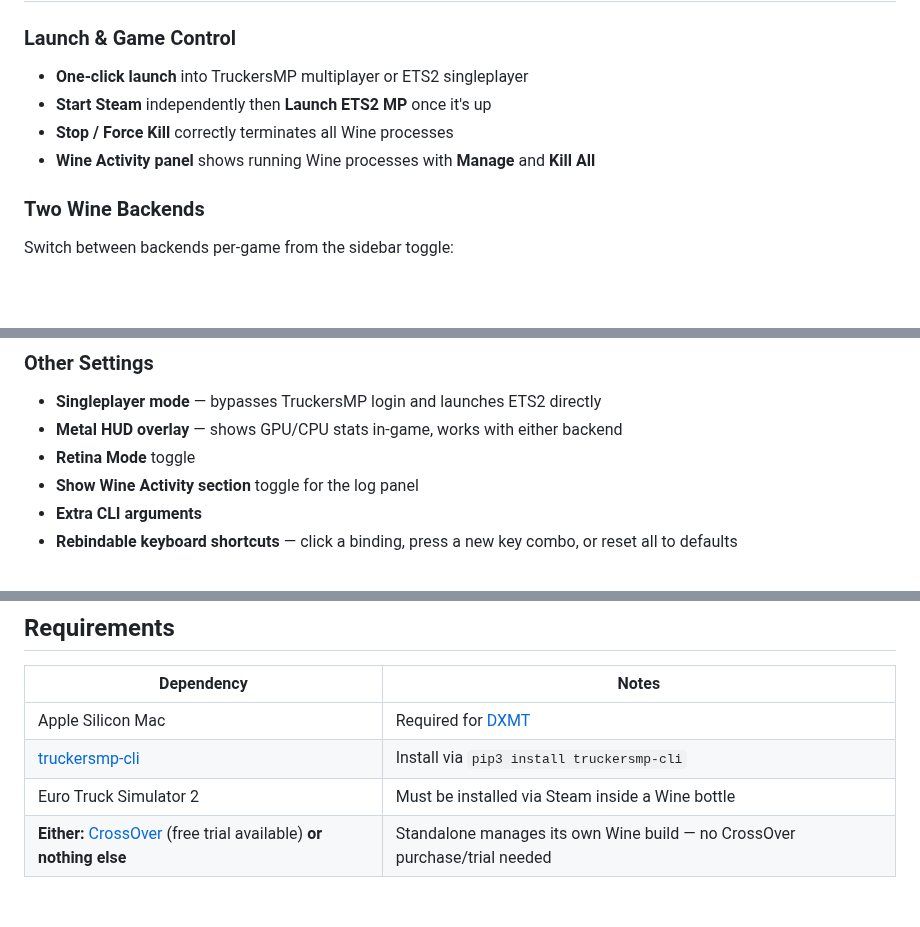
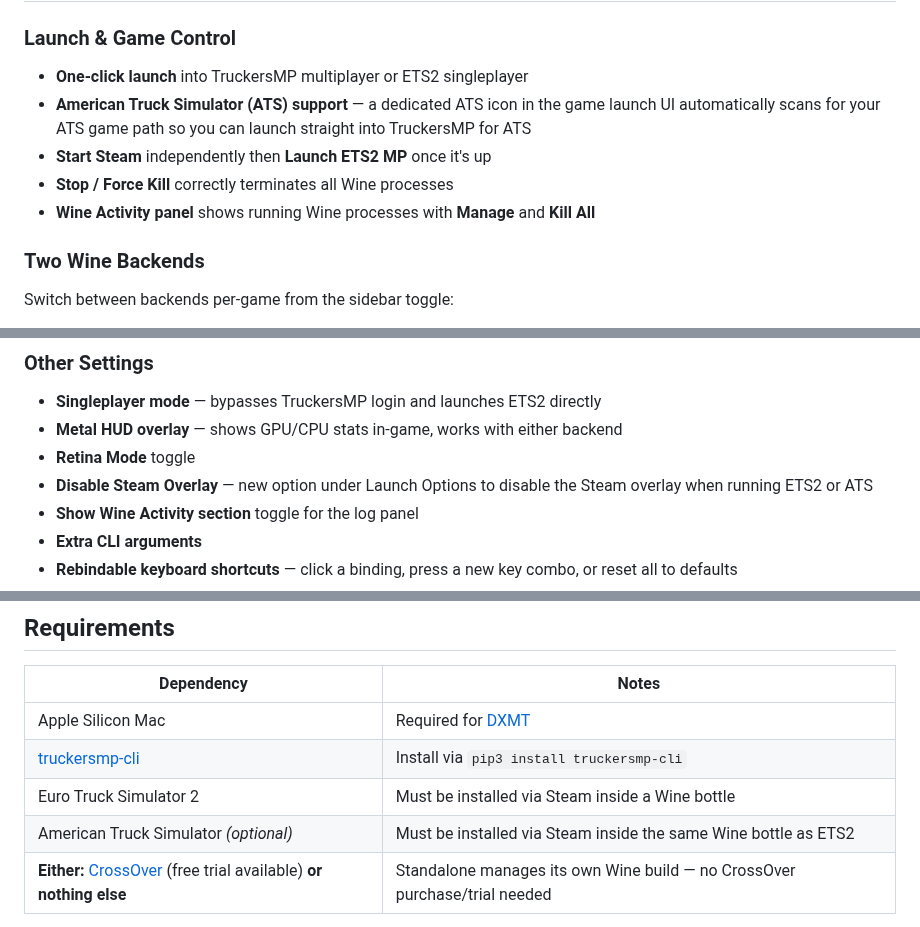
Before and after one commit to nohero765/truckersmp-macos, a Markdown page: README.md, 3 parts joined by grey strips. Drawn GitHub-style; blank space fills up the shorter version.

```diff
--- a/README.md
+++ b/README.md
@@ -19,9 +19,11 @@ A macOS launcher for [TruckersMP](https://truckersmp.com) — the ETS2 multiplay
 
 ### Launch & Game Control
 - **One-click launch** into TruckersMP multiplayer or ETS2 singleplayer
+- **American Truck Simulator (ATS) support** — a dedicated ATS icon in the game launch UI automatically scans for your ATS game path so you can launch straight into TruckersMP for ATS
 - **Start Steam** independently then **Launch ETS2 MP** once it's up
 - **Stop / Force Kill** correctly terminates all Wine processes
 - **Wine Activity panel** shows running Wine processes with **Manage** and **Kill All**
+
 
 ### Two Wine Backends
 Switch between backends per-game from the sidebar toggle:
@@ -77,6 +86,7 @@ Switch between backends per-game from the sidebar toggle:
 - **Singleplayer mode** — bypasses TruckersMP login and launches ETS2 directly
 - **Metal HUD overlay** — shows GPU/CPU stats in-game, works with either backend
 - **Retina Mode** toggle
+- **Disable Steam Overlay** — new option under Launch Options to disable the Steam overlay when running ETS2 or ATS
 - **Show Wine Activity section** toggle for the log panel
 - **Extra CLI arguments**
 - **Rebindable keyboard shortcuts** — click a binding, press a new key combo, or reset all to defaults
@@ -106,6 +116,7 @@ Defaults (all rebindable in Settings → Launcher Options):
 | Apple Silicon Mac | Required for [DXMT](https://github.com/3Shain/dxmt) |
 | [truckersmp-cli](https://github.com/truckersmp-cli/truckersmp-cli) | Install via `pip3 install truckersmp-cli` |
 | Euro Truck Simulator 2 | Must be installed via Steam inside a Wine bottle |
+| American Truck Simulator *(optional)* | Must be installed via Steam inside the same Wine bottle as ETS2 |
 | **Either:** [CrossOver](https://www.codeweavers.com/crossover) (free trial available) **or nothing else** | Standalone  manages its own Wine build — no CrossOver purchase/trial needed |
 
 > As of [DXMT 0.72](https://github.com/3Shain/dxmt/releases#release-v0.72), experimental Intel Mac support was added — Apple Silicon is still recommended, but Intel Macs may work.
```
Also changed, not shown: other parts of README.md (+10 -10 lines).
